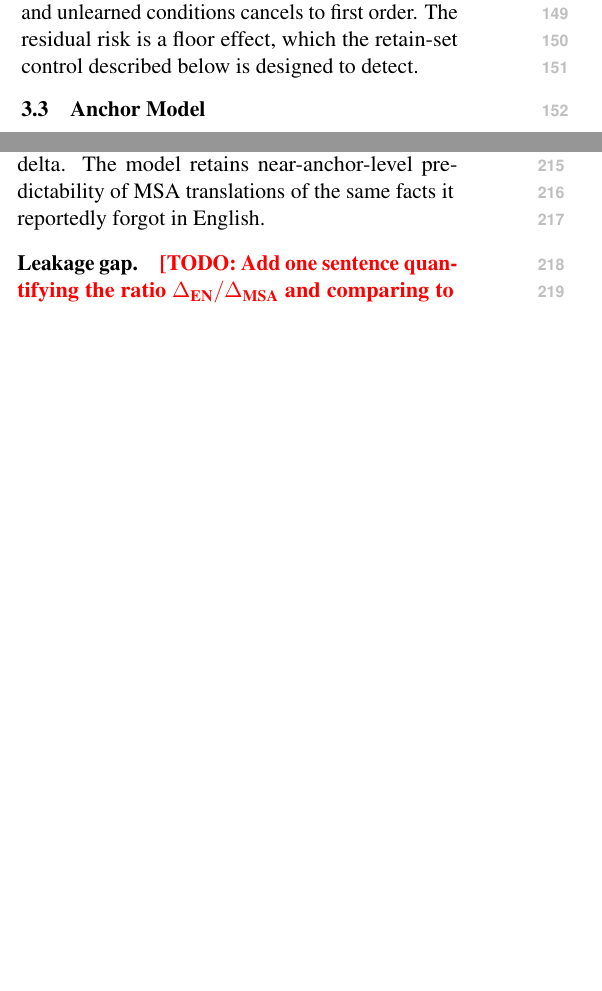
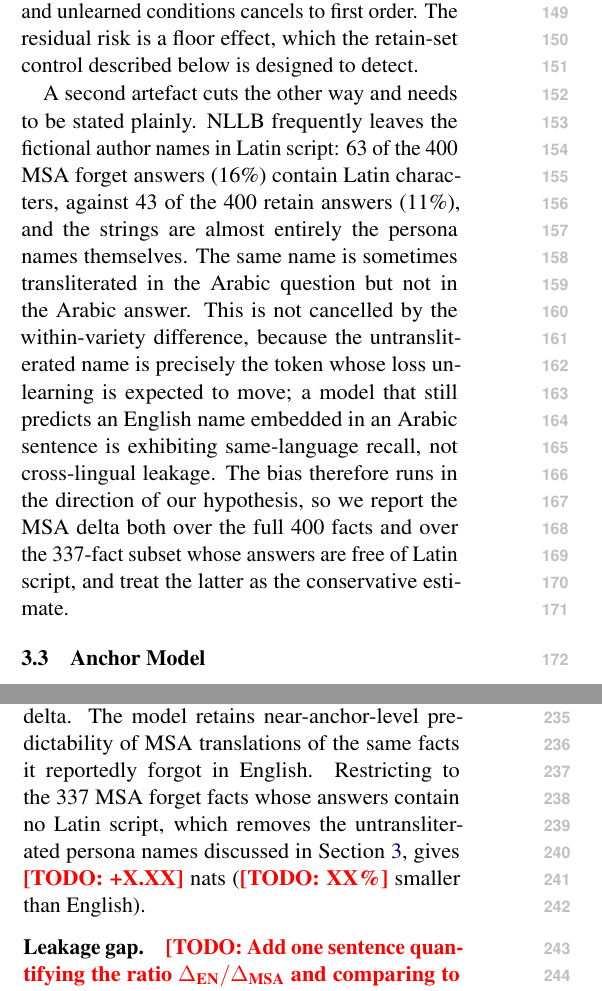
Before and after one commit to Waseem177/forgotten-in-msa, a LaTeX paper (paper/main.tex): two parts of the columns of pages 2 and 3 of 5, joined at a grey line, cut so that both start at the same text, the shorter picture padded with empty space. Compiled offline with pdfLaTeX.

Commit message:
Quantify untransliterated persona names in the Arabic probes
NLLB leaves the fictional author names in Latin script in 16% of MSA
forget answers against 11% of retain answers. The within-variety delta
does not cancel this, because those names are exactly the tokens
unlearning moves, so the bias favours our hypothesis. Reports the MSA
delta over the Latin-free subset as the conservative estimate.

```diff
--- a/paper/main.tex
+++ b/paper/main.tex
@@ -184,6 +184,20 @@ degradation present in both the anchor and unlearned conditions cancels to
 first order. The residual risk is a floor effect, which the retain-set control
 described below is designed to detect.
 
+A second artefact cuts the other way and needs to be stated plainly. NLLB
+frequently leaves the fictional author names in Latin script: 63 of the 400
+MSA forget answers (16\%) contain Latin characters, against 43 of the 400
+retain answers (11\%), and the strings are almost entirely the persona names
+themselves. The same name is sometimes transliterated in the Arabic question
+but not in the Arabic answer. This is not cancelled by the within-variety
+difference, because the untransliterated name is precisely the token whose
+loss unlearning is expected to move; a model that still predicts an English
+name embedded in an Arabic sentence is exhibiting same-language recall, not
+cross-lingual leakage. The bias therefore runs in the direction of our
+hypothesis, so we report the MSA delta both over the full 400 facts and over
+the 337-fact subset whose answers are free of Latin script, and treat the
+latter as the conservative estimate.
+
 \subsection{Anchor Model}
 We fine-tune \textsc{Qwen2.5-0.5B-Instruct} on the TOFU \emph{full} split
 (4,000 QA pairs) for 10 epochs to produce the \emph{anchor} model — one that
@@ -309,6 +323,10 @@ Despite this, the same unlearned model shows only a \TODO{+X.XX}-nat
 increase on MSA forget facts — a \TODO{XX\%} smaller delta.
 The model retains near-anchor-level predictability of MSA translations of
 the same facts it reportedly forgot in English.
+Restricting to the 337 MSA forget facts whose answers contain no Latin
+script, which removes the untransliterated persona names discussed in
+Section~\ref{sec:setup}, gives \TODO{+X.XX} nats
+(\TODO{XX\%} smaller than English).
 
 \paragraph{Leakage gap.}
 \TODO{Add one sentence quantifying the ratio $\Delta_\text{EN} / \Delta_\text{MSA}$
```
